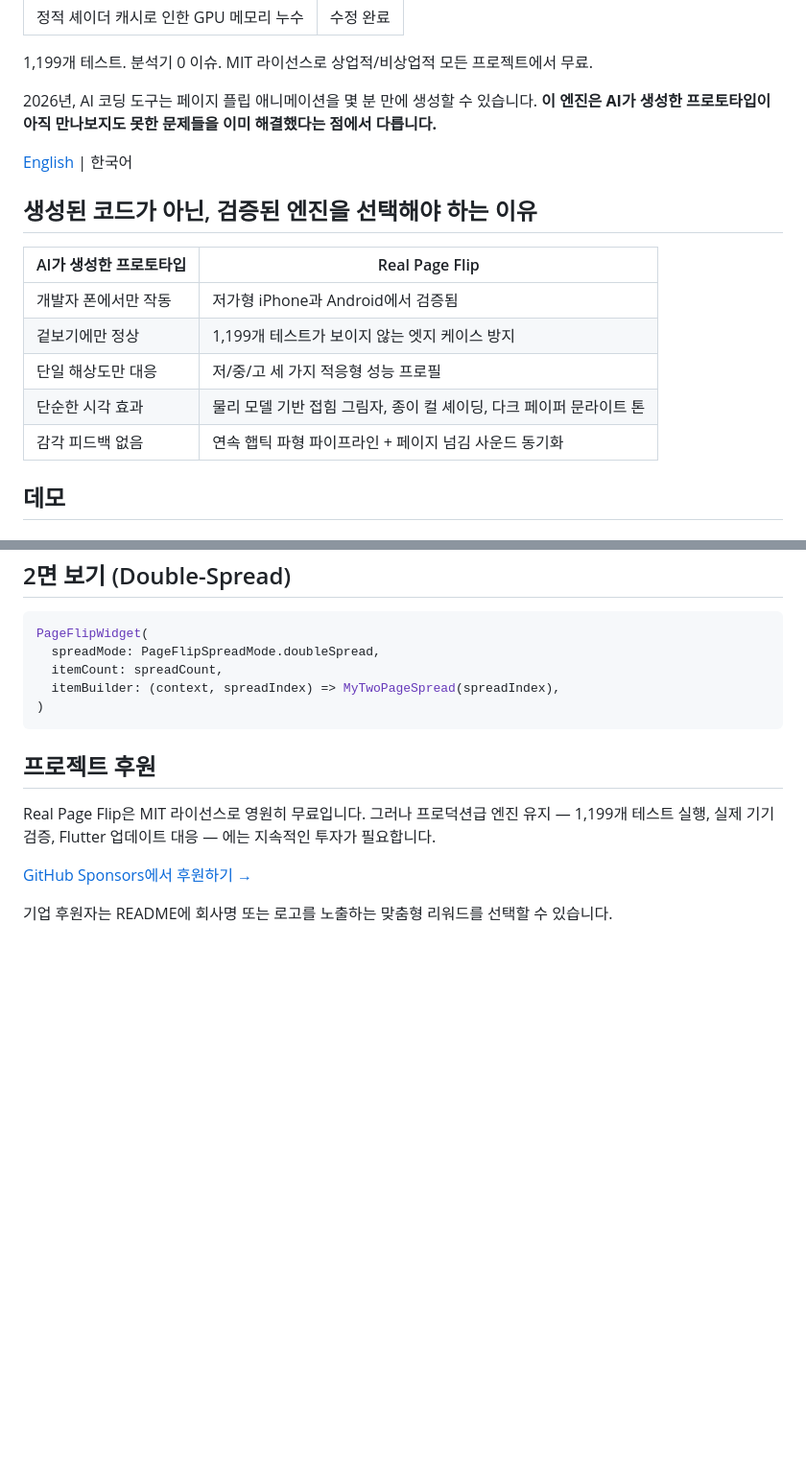
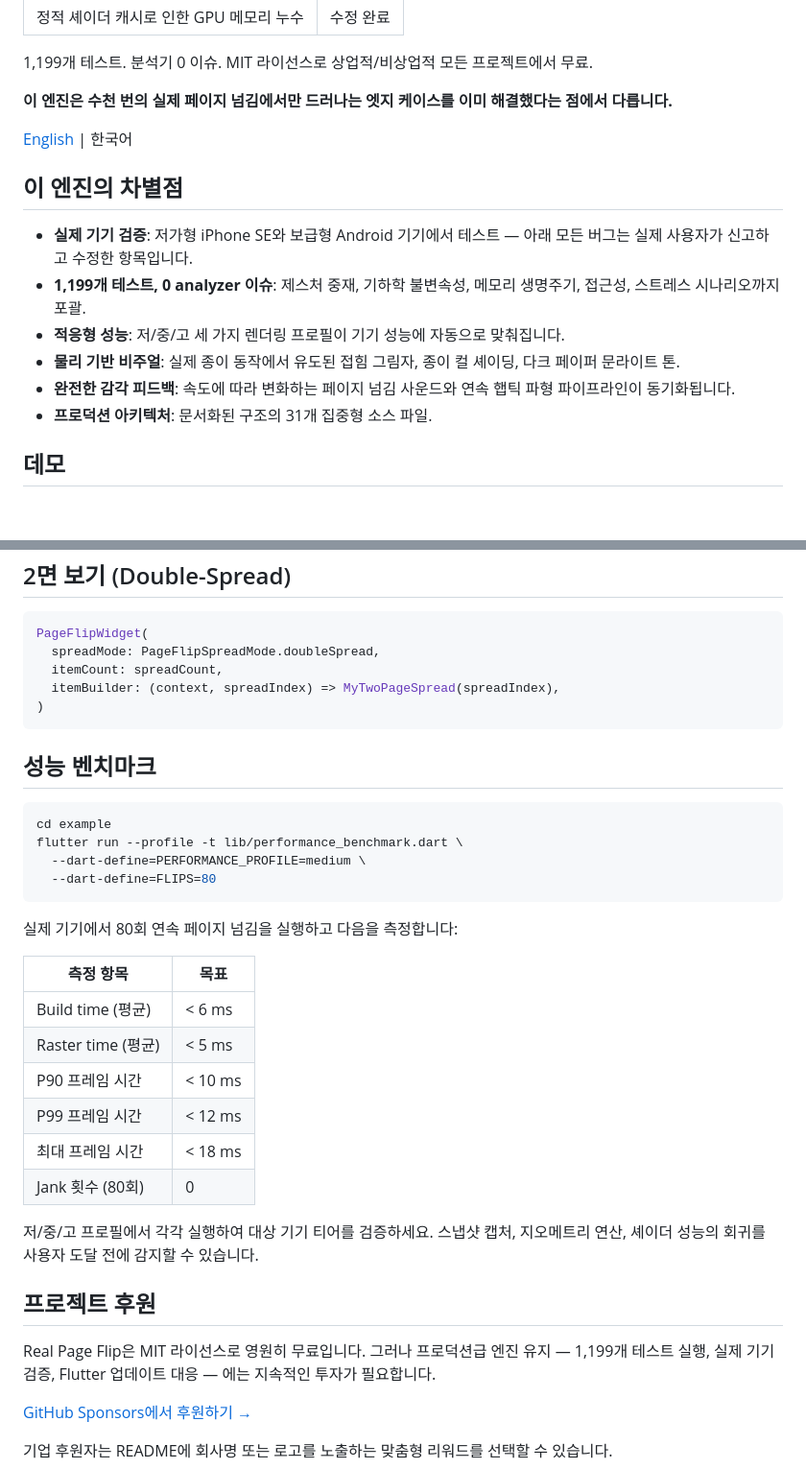
Before and after one commit to ChaPDCha/flutter_real_page_flip, a Markdown page: README_KR.md, 2 parts joined by grey strips. Shown at 96% size. Drawn GitHub-style; blank space fills up the shorter version.

Commit message:
docs: soften marketing tone and add concrete benchmark targets

````diff
--- a/README_KR.md
+++ b/README_KR.md
@@ -34,21 +34,19 @@ Real Page Flip은 현재 Google Play에 출시된 두 개의 앱에서 사용되
 
 1,199개 테스트. 분석기 0 이슈. MIT 라이선스로 상업적/비상업적 모든 프로젝트에서 무료.
 
-2026년, AI 코딩 도구는 페이지 플립 애니메이션을 몇 분 만에 생성할 수 있습니다.
-**이 엔진은 AI가 생성한 프로토타입이 아직 만나보지도 못한 문제들을 이미 해결했다는
-점에서 다릅니다.**
+**이 엔진은 수천 번의 실제 페이지 넘김에서만 드러나는 엣지 케이스를
+이미 해결했다는 점에서 다릅니다.**
 
 [English](README.md) | 한국어
 
-## 생성된 코드가 아닌, 검증된 엔진을 선택해야 하는 이유
+## 이 엔진의 차별점
 
-| AI가 생성한 프로토타입 | Real Page Flip |
-|----------------------|----------------|
-| 개발자 폰에서만 작동 | 저가형 iPhone과 Android에서 검증됨 |
-| 겉보기에만 정상 | 1,199개 테스트가 보이지 않는 엣지 케이스 방지 |
-| 단일 해상도만 대응 | 저/중/고 세 가지 적응형 성능 프로필 |
-| 단순한 시각 효과 | 물리 모델 기반 접힘 그림자, 종이 컬 셰이딩, 다크 페이퍼 문라이트 톤 |
-| 감각 피드백 없음 | 연속 햅틱 파형 파이프라인 + 페이지 넘김 사운드 동기화 |
+- **실제 기기 검증**: 저가형 iPhone SE와 보급형 Android 기기에서 테스트 — 아래 모든 버그는 실제 사용자가 신고하고 수정한 항목입니다.
+- **1,199개 테스트, 0 analyzer 이슈**: 제스처 중재, 기하학 불변속성, 메모리 생명주기, 접근성, 스트레스 시나리오까지 포괄.
+- **적응형 성능**: 저/중/고 세 가지 렌더링 프로필이 기기 성능에 자동으로 맞춰집니다.
+- **물리 기반 비주얼**: 실제 종이 동작에서 유도된 접힘 그림자, 종이 컬 셰이딩, 다크 페이퍼 문라이트 톤.
+- **완전한 감각 피드백**: 속도에 따라 변화하는 페이지 넘김 사운드와 연속 햅틱 파형 파이프라인이 동기화됩니다.
+- **프로덕션 아키텍처**: 문서화된 구조의 31개 집중형 소스 파일.
 
 ## 데모
 
@@ -166,6 +164,29 @@ PageFlipWidget(
 )
 ```
 
+## 성능 벤치마크
+
+```bash
+cd example
+flutter run --profile -t lib/performance_benchmark.dart \
+  --dart-define=PERFORMANCE_PROFILE=medium \
+  --dart-define=FLIPS=80
+```
+
+실제 기기에서 80회 연속 페이지 넘김을 실행하고 다음을 측정합니다:
+
+| 측정 항목 | 목표 |
+|-----------|------|
+| Build time (평균) | < 6 ms |
+| Raster time (평균) | < 5 ms |
+| P90 프레임 시간 | < 10 ms |
+| P99 프레임 시간 | < 12 ms |
+| 최대 프레임 시간 | < 18 ms |
+| Jank 횟수 (80회) | 0 |
+
+저/중/고 프로필에서 각각 실행하여 대상 기기 티어를 검증하세요. 스냅샷 캡처,
+지오메트리 연산, 셰이더 성능의 회귀를 사용자 도달 전에 감지할 수 있습니다.
+
 ## 프로젝트 후원
 
 Real Page Flip은 MIT 라이선스로 영원히 무료입니다. 그러나 프로덕션급 엔진 유지 —
````
Also changed, not shown: README.md (+23 -14 lines).
